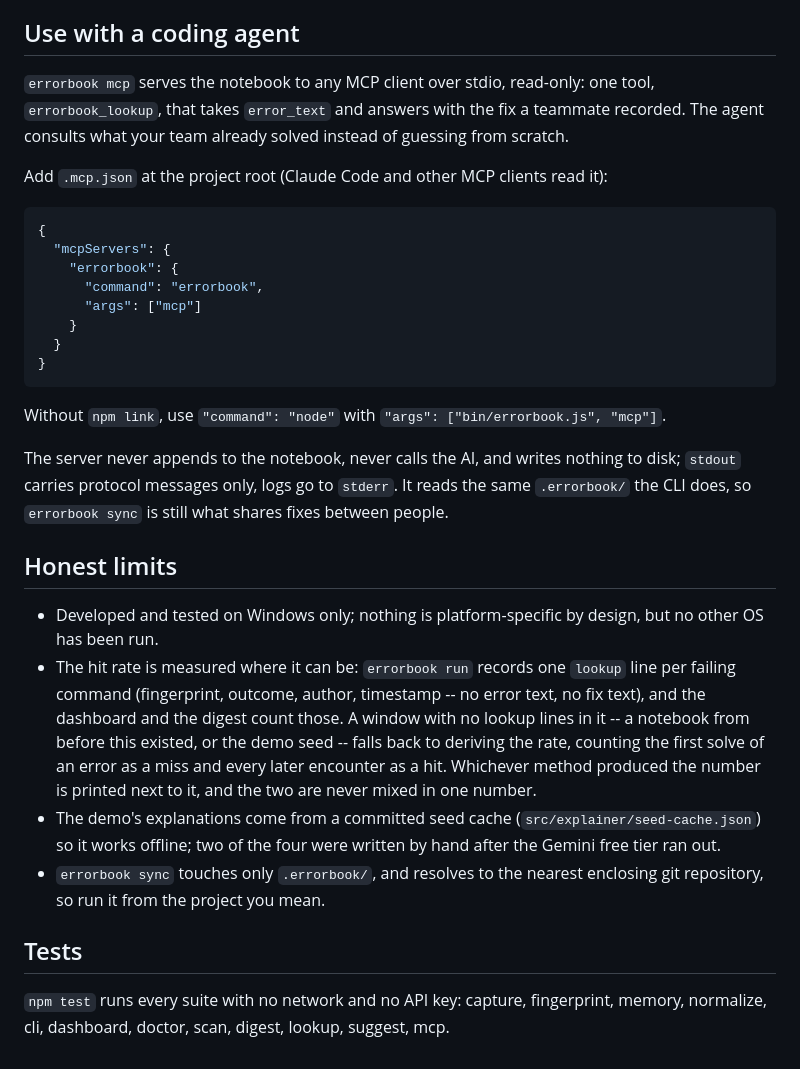
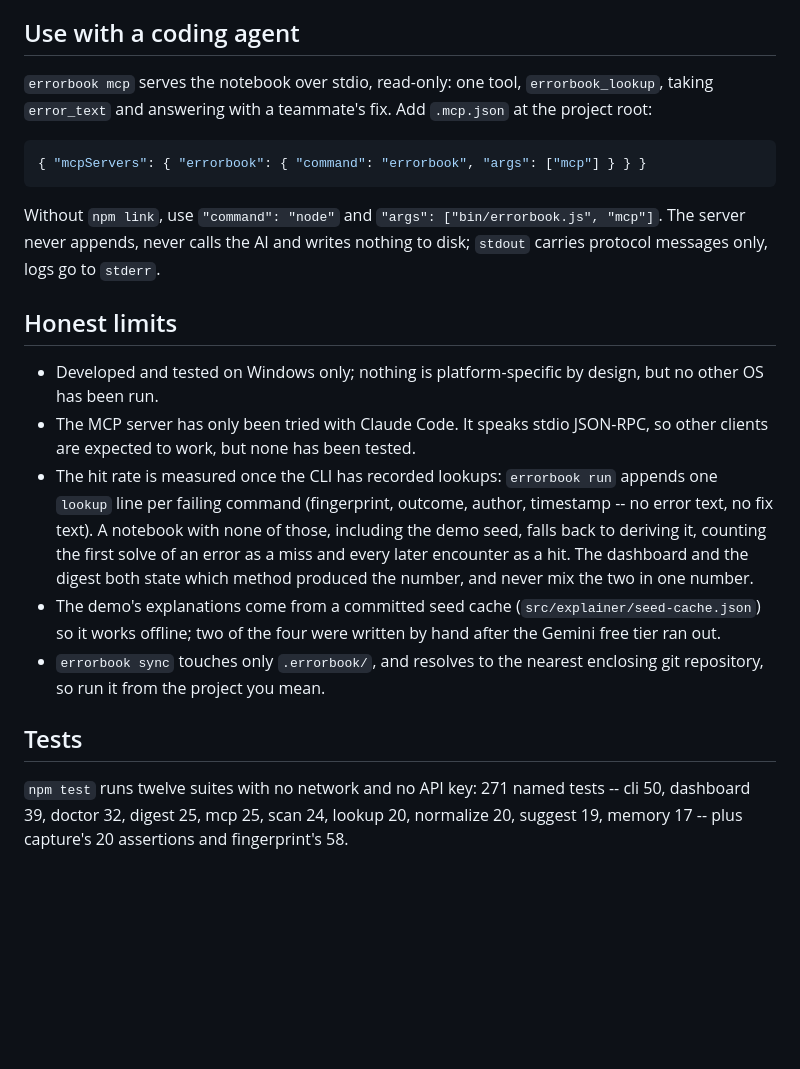
Before and after one commit to ltambunting/errorBook, a Markdown page: README.md, the part around one of its changes. Drawn GitHub-style; blank space fills up the shorter version.

````diff
--- a/README.md
+++ b/README.md
@@ -87,34 +88,21 @@ someone else cannot recolour your terminal or clear the screen.
 
 ## Use with a coding agent
-`errorbook mcp` serves the notebook to any MCP client over stdio, read-only:
-one tool, `errorbook_lookup`, that takes `error_text` and answers with the fix
-a teammate recorded. The agent consults what your team already solved instead
-of guessing from scratch.
-
-Add `.mcp.json` at the project root (Claude Code and other MCP clients read it):
+`errorbook mcp` serves the notebook over stdio, read-only: one tool,
+`errorbook_lookup`, taking `error_text` and answering with a teammate's fix. Add
+`.mcp.json` at the project root:
 ```json
-{
-  "mcpServers": {
-    "errorbook": {
-      "command": "errorbook",
-      "args": ["mcp"]
-    }
-  }
-}
+{ "mcpServers": { "errorbook": { "command": "errorbook", "args": ["mcp"] } } }
 ```
-Without `npm link`, use `"command": "node"` with `"args": ["bin/errorbook.js", "mcp"]`.
-
-The server never appends to the notebook, never calls the AI, and writes
-nothing to disk; `stdout` carries protocol messages only, logs go to `stderr`.
-It reads the same `.errorbook/` the CLI does, so `errorbook sync` is still what
-shares fixes between people.
+Without `npm link`, use `"command": "node"` and `"args": ["bin/errorbook.js", "mcp"]`.
+The server never appends, never calls the AI and writes nothing to disk; `stdout`
+carries protocol messages only, logs go to `stderr`.
 
 ## Honest limits
 - Developed and tested on Windows only; nothing is platform-specific by design, but no other OS has been run.
-- The hit rate is measured where it can be: `errorbook run` records one `lookup` line per failing command (fingerprint, outcome, author, timestamp -- no error text, no fix text), and the dashboard and the digest count those. A window with no lookup lines in it -- a notebook from before this existed, or the demo seed -- falls back to deriving the rate, counting the first solve of an error as a miss and every later encounter as a hit. Whichever method produced the number is printed next to it, and the two are never mixed in one number.
+- The MCP server has only been tried with Claude Code. It speaks stdio JSON-RPC, so other clients are expected to work, but none has been tested.
+- The hit rate is measured once the CLI has recorded lookups: `errorbook run` appends one `lookup` line per failing command (fingerprint, outcome, author, timestamp -- no error text, no fix text). A notebook with none of those, including the demo seed, falls back to deriving it, counting the first solve of an error as a miss and every later encounter as a hit. The dashboard and the digest both state which method produced the number, and never mix the two in one number.
 - The demo's explanations come from a committed seed cache (`src/explainer/seed-cache.json`) so it works offline; two of the four were written by hand after the Gemini free tier ran out.
 - `errorbook sync` touches only `.errorbook/`, and resolves to the nearest enclosing git repository, so run it from the project you mean.
 
 ## Tests
-`npm test` runs every suite with no network and no API key: capture, fingerprint,
-memory, normalize, cli, dashboard, doctor, scan, digest, lookup, suggest, mcp.
+`npm test` runs twelve suites with no network and no API key: 271 named tests -- cli 50, dashboard 39, doctor 32, digest 25, mcp 25, scan 24, lookup 20, normalize 20, suggest 19, memory 17 -- plus capture's 20 assertions and fingerprint's 58.
````
Also changed, not shown: other parts of README.md (+24 -23 lines).
